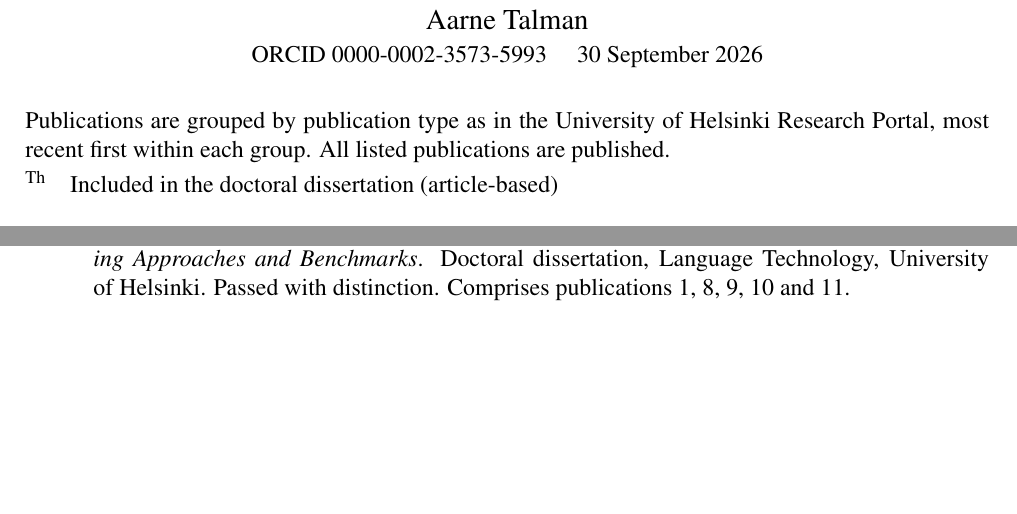
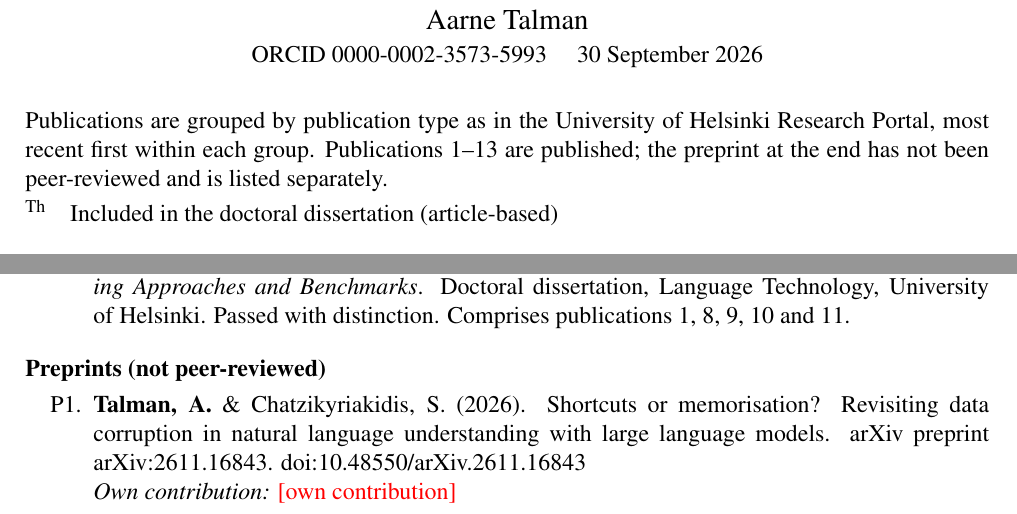
Before and after one commit to aarnetalman/Academic-CV, a LaTeX document (talman_aarne_publications.tex): two parts of pages 1 and 2 of 2, joined at a grey line, cut so that both start at the same text, the shorter picture padded with empty space. Compiled offline with pdfLaTeX.

Commit message:
Add arXiv preprint on data corruption and LLMs

```diff
--- a/talman_aarne_publications.tex
+++ b/talman_aarne_publications.tex
@@ -49,7 +49,7 @@
 \end{center}
 
 \medskip
-Publications are grouped by publication type as in the University of Helsinki Research Portal, most recent first within each group. All listed publications are published.
+Publications are grouped by publication type as in the University of Helsinki Research Portal, most recent first within each group. Publications 1--13 are published; the preprint at the end has not been peer-reviewed and is listed separately.
 
 \smallskip
 \begin{tabular}{@{}ll@{}}
@@ -106,4 +106,10 @@ Publications are grouped by publication type as in the University of Helsinki Re
   \item \me\ (2024). \emph{Towards Natural Language Understanding: Developing and Assessing Approaches and Benchmarks}. Doctoral dissertation, Language Technology, University of Helsinki. Passed with distinction. Comprises publications 1, 8, 9, 10 and 11.
 \end{enumerate}
 
+\section{Preprints (not peer-reviewed)}
+\begin{enumerate}[label=P\arabic*.]
+  \item \me\ \& Chatzikyriakidis, S.\ (2026). Shortcuts or memorisation? Revisiting data corruption in natural language understanding with large language models. arXiv preprint arXiv:2611.16843. \href{https://doi.org/10.48550/arXiv.2611.16843}{doi:10.48550/arXiv.2611.16843}
+  \contrib{\fillin{own contribution}}
+\end{enumerate}
+
 \end{document}
```
